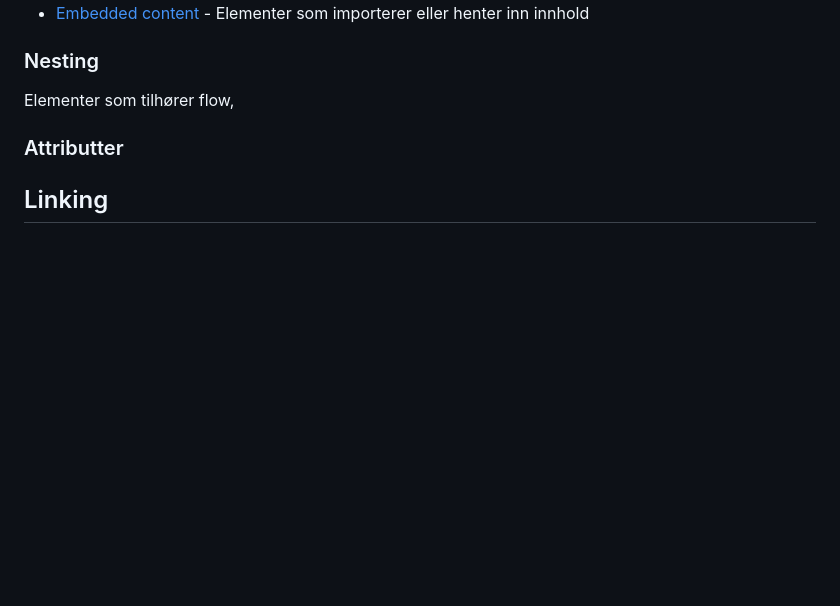
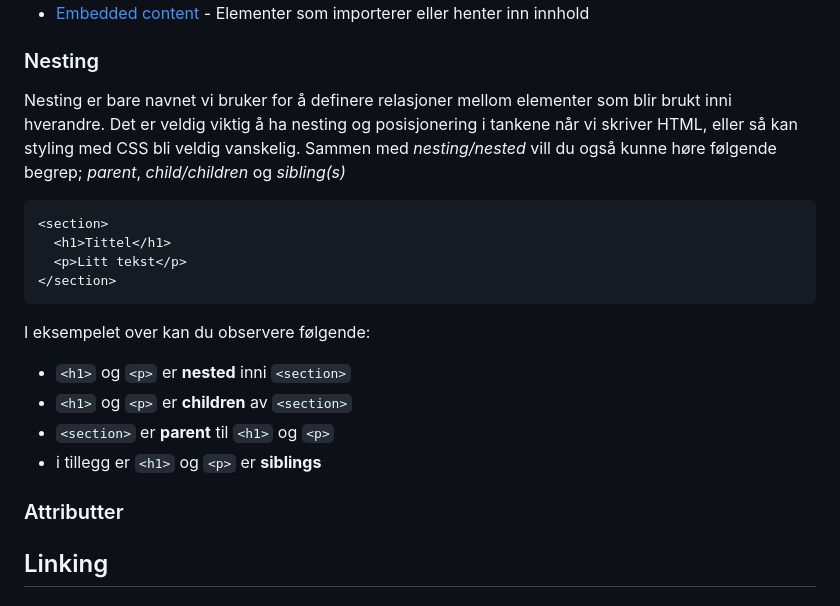
Before and after one commit to Kodeverket-AS/course-webdev-basics, a Markdown page: 1_HTML/README.md, the part around the change. Rendered like a GitHub page; blank space fills up the shorter version.

Commit message:
adding nesting section to html readme

````diff
--- a/1_HTML/README.md
+++ b/1_HTML/README.md
@@ -127,7 +127,21 @@ Du kan lese mer om hver kategori, og alle HTML elementer som tilhører den, ved
 
 ### Nesting
 
-Elementer som tilhører flow,
+Nesting er bare navnet vi bruker for å definere relasjoner mellom elementer som blir brukt inni hverandre. Det er veldig viktig å ha nesting og posisjonering i tankene når vi skriver HTML, eller så kan styling med CSS bli veldig vanskelig. Sammen med _nesting/nested_ vill du også kunne høre følgende begrep; _parent_, _child/children_ og _sibling(s)_
+
+```html
+<section>
+  <h1>Tittel</h1>
+  <p>Litt tekst</p>
+</section>
+```
+
+I eksempelet over kan du observere følgende:
+
+- `<h1>` og `<p>` er **nested** inni `<section>`
+- `<h1>` og `<p>` er **children** av `<section>`
+- `<section>` er **parent** til `<h1>` og `<p>`
+- i tillegg er `<h1>` og `<p>` er **siblings**
 
 ### Attributter
 
````
